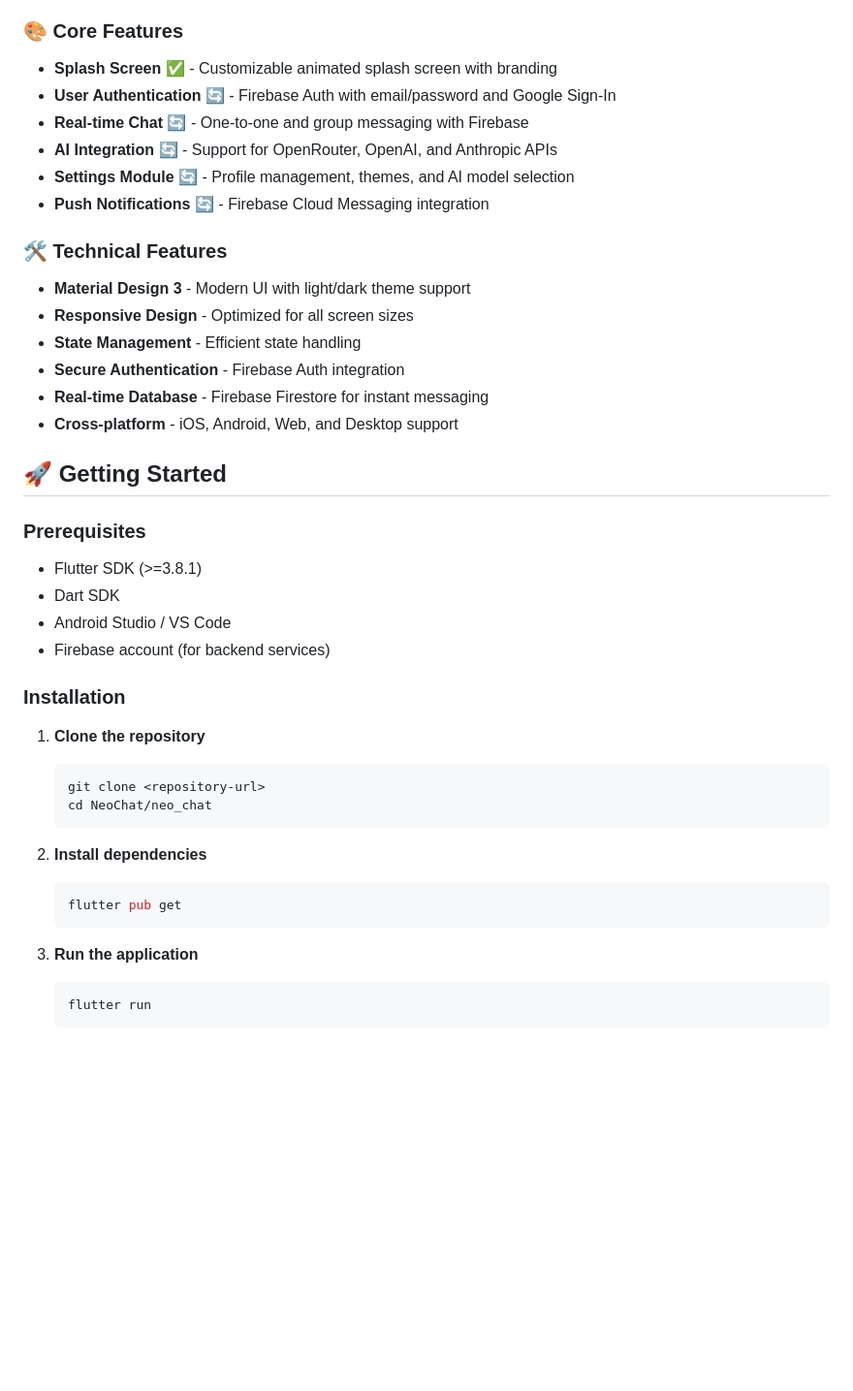
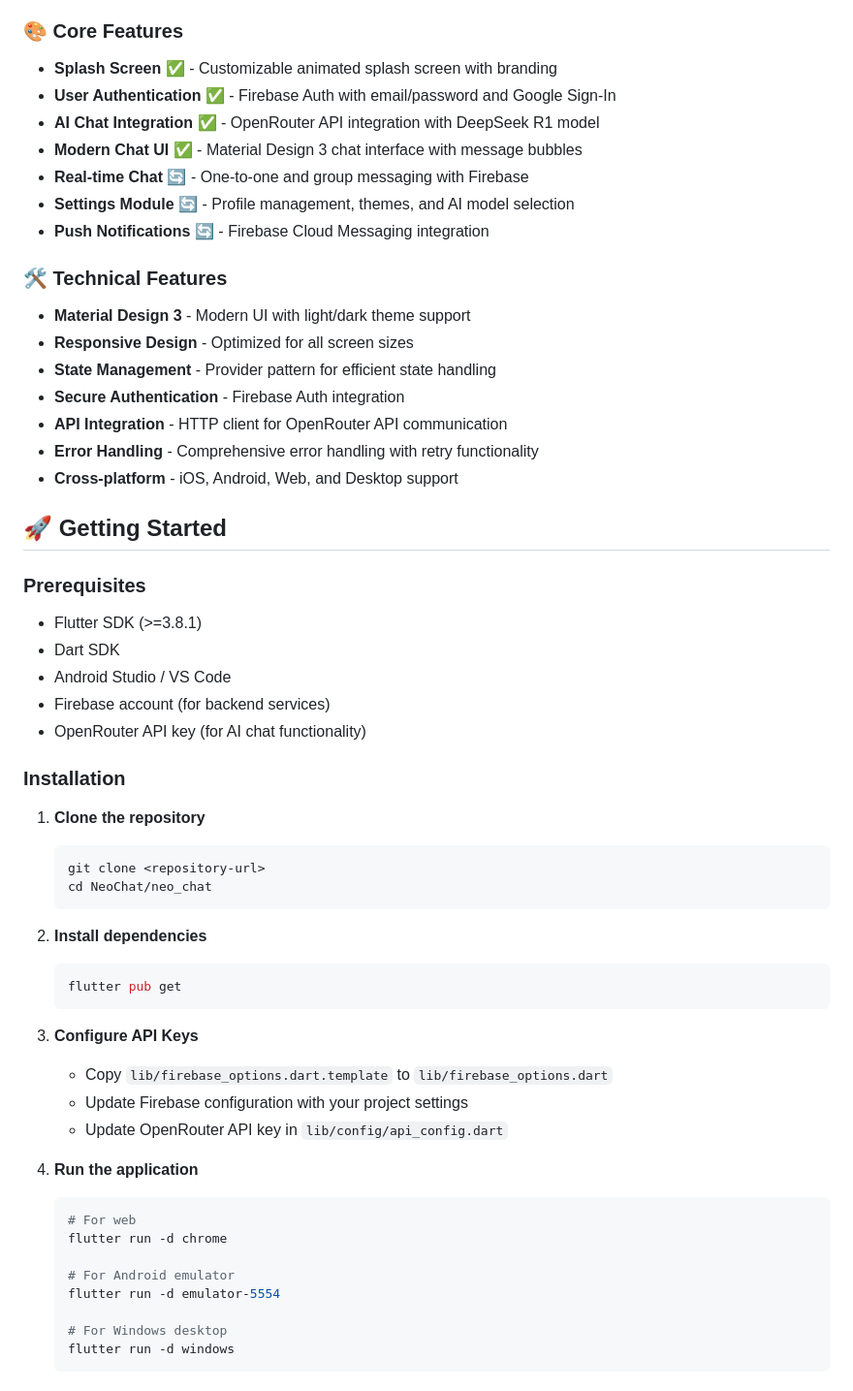
Before and after one commit to Rahat-Kabir/neo-chat, a Markdown page: neo_chat/README.md, the part around one of its changes. Shown at 97% size. Drawn GitHub-style; blank space fills up the shorter version.

````diff
--- a/neo_chat/README.md
+++ b/neo_chat/README.md
@@ -6,18 +6,20 @@
 
 ### 🎨 Core Features
 - **Splash Screen** ✅ - Customizable animated splash screen with branding
-- **User Authentication** 🔄 - Firebase Auth with email/password and Google Sign-In
+- **User Authentication** ✅ - Firebase Auth with email/password and Google Sign-In
+- **AI Chat Integration** ✅ - OpenRouter API integration with DeepSeek R1 model
+- **Modern Chat UI** ✅ - Material Design 3 chat interface with message bubbles
 - **Real-time Chat** 🔄 - One-to-one and group messaging with Firebase
-- **AI Integration** 🔄 - Support for OpenRouter, OpenAI, and Anthropic APIs
 - **Settings Module** 🔄 - Profile management, themes, and AI model selection
 - **Push Notifications** 🔄 - Firebase Cloud Messaging integration
 
 ### 🛠️ Technical Features
 - **Material Design 3** - Modern UI with light/dark theme support
 - **Responsive Design** - Optimized for all screen sizes
-- **State Management** - Efficient state handling
+- **State Management** - Provider pattern for efficient state handling
 - **Secure Authentication** - Firebase Auth integration
-- **Real-time Database** - Firebase Firestore for instant messaging
+- **API Integration** - HTTP client for OpenRouter API communication
+- **Error Handling** - Comprehensive error handling with retry functionality
 - **Cross-platform** - iOS, Android, Web, and Desktop support
 
 ## 🚀 Getting Started
@@ -27,6 +29,7 @@
 - Dart SDK
 - Android Studio / VS Code
 - Firebase account (for backend services)
+- OpenRouter API key (for AI chat functionality)
 
 ### Installation
 
@@ -41,7 +44,19 @@
    flutter pub get
    ```
 
-3. **Run the application**
+3. **Configure API Keys**
+   - Copy `lib/firebase_options.dart.template` to `lib/firebase_options.dart`
+   - Update Firebase configuration with your project settings
+   - Update OpenRouter API key in `lib/config/api_config.dart`
+
+4. **Run the application**
    ```bash
-   flutter run
+   # For web
+   flutter run -d chrome
+
+   # For Android emulator
+   flutter run -d emulator-5554
+
+   # For Windows desktop
+   flutter run -d windows
    ```
````
Also changed, not shown: other parts of neo_chat/README.md (+76 -30 lines).
